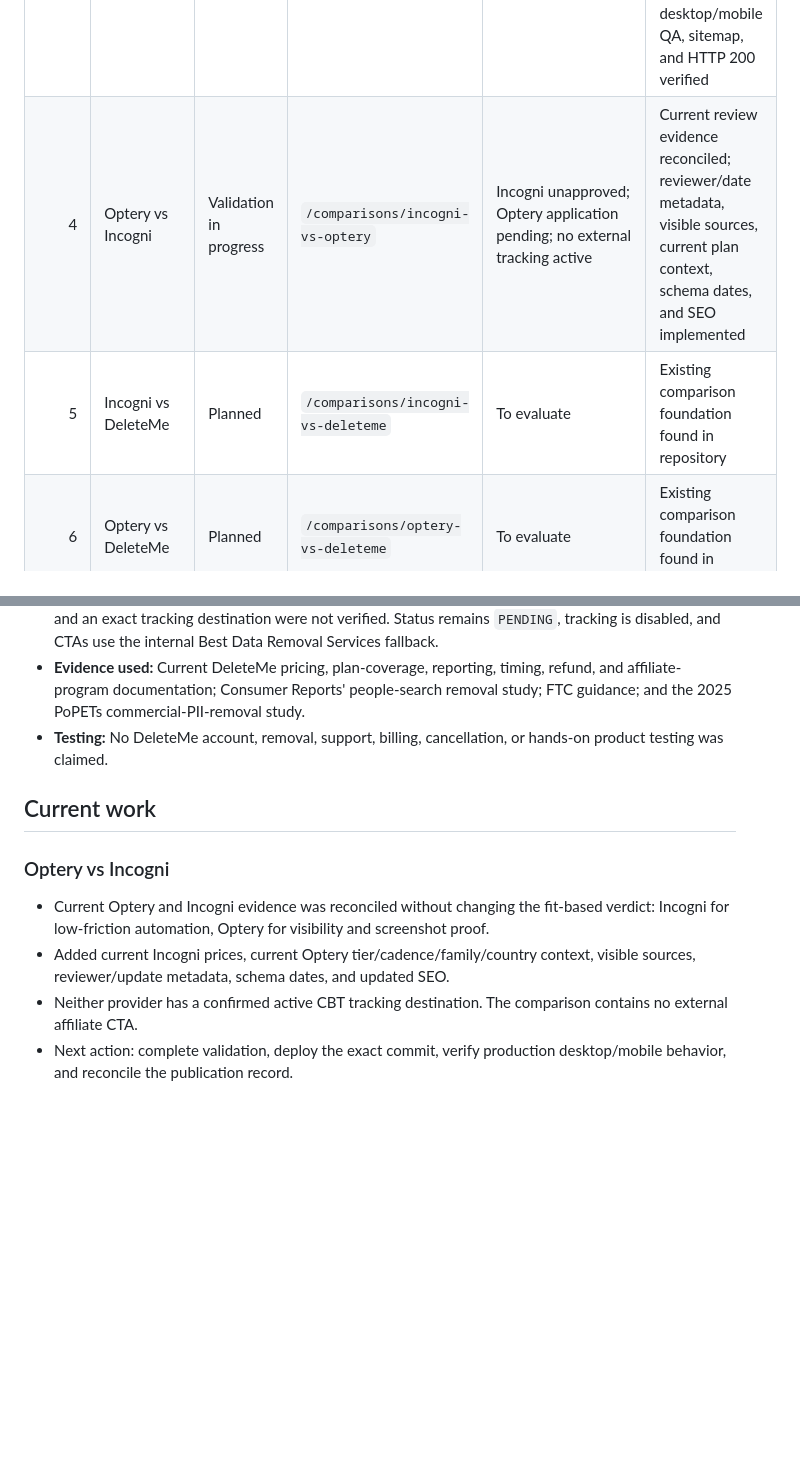
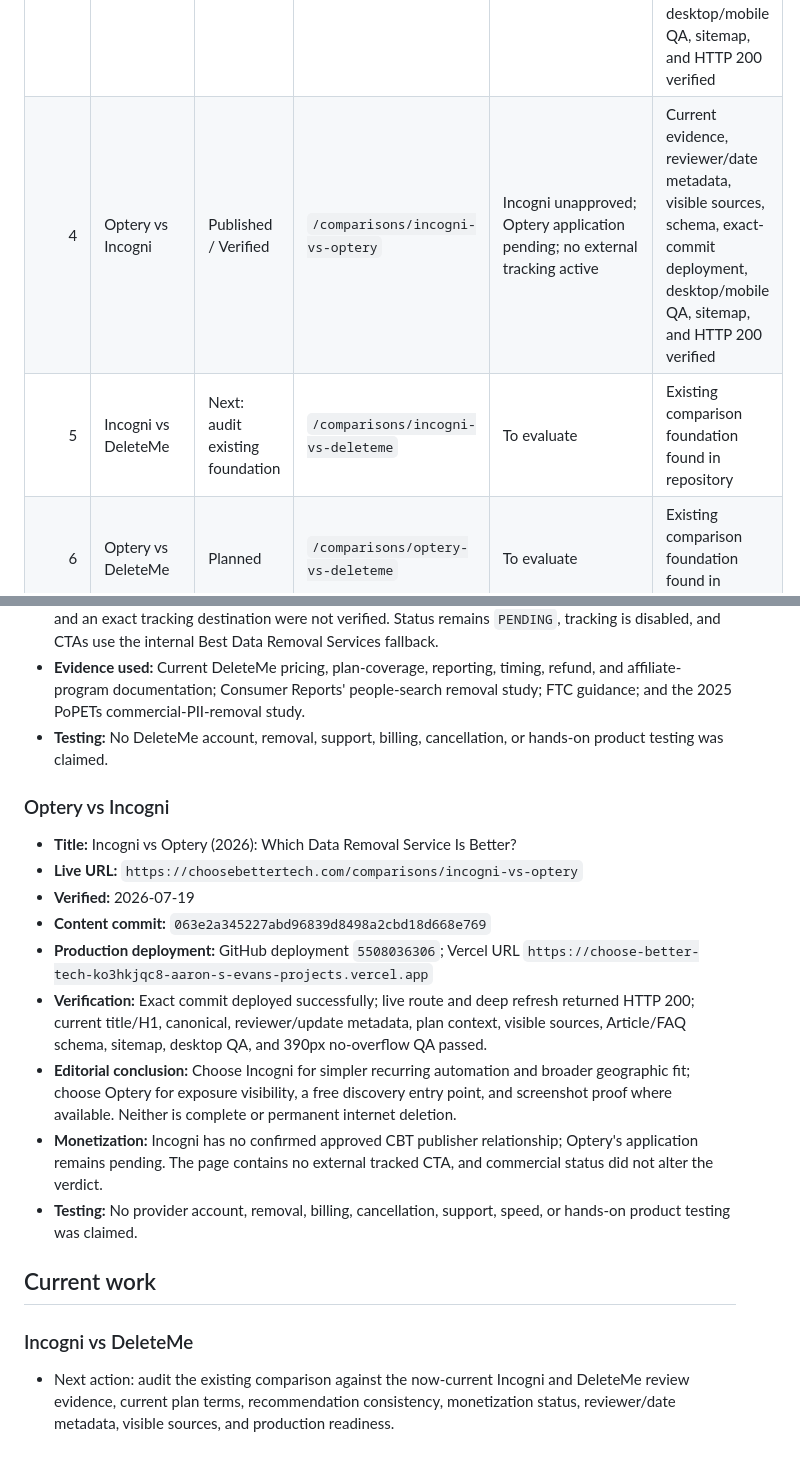
Before and after one commit to thetrendhawk/choose-better-tech, a Markdown page: docs/editorial/data-removal-batch-01-publishing-log.md, 2 parts joined by grey strips. GitHub-like rendering; blank space fills up the shorter version.

Commit message:
Record verified Incogni and Optery comparison

```diff
--- a/docs/editorial/data-removal-batch-01-publishing-log.md
+++ b/docs/editorial/data-removal-batch-01-publishing-log.md
@@ -11,8 +11,8 @@
 | 1 | Optery Review | Published / Verified | `/reviews/optery-review` | Affiliate application submitted 2026-07-18; pending approval | Final article, reviewer/date metadata, SEO, non-affiliate fallback, route/index inclusion, successful production deployment, and HTTP 200 verified |
 | 2 | Incogni Review | Published / Verified | `/reviews/incogni-review` | No approved CBT affiliate link; internal comparison fallback | Current research, reviewer/date metadata, pricing context, visible sources, schemas, CTA behavior, validation, exact-commit deployment, production desktop/mobile QA, sitemap, and HTTP 200 verified |
 | 3 | DeleteMe Review | Published / Verified | `/reviews/deleteme-review` | Public CJ program found; CBT approval/destination unverified, tracking disabled | Current research, reviewer/date metadata, visible sources, schema, non-affiliate CTA, exact-commit deployment, production desktop/mobile QA, sitemap, and HTTP 200 verified |
-| 4 | Optery vs Incogni | Validation in progress | `/comparisons/incogni-vs-optery` | Incogni unapproved; Optery application pending; no external tracking active | Current review evidence reconciled; reviewer/date metadata, visible sources, current plan context, schema dates, and SEO implemented |
-| 5 | Incogni vs DeleteMe | Planned | `/comparisons/incogni-vs-deleteme` | To evaluate | Existing comparison foundation found in repository |
+| 4 | Optery vs Incogni | Published / Verified | `/comparisons/incogni-vs-optery` | Incogni unapproved; Optery application pending; no external tracking active | Current evidence, reviewer/date metadata, visible sources, schema, exact-commit deployment, desktop/mobile QA, sitemap, and HTTP 200 verified |
+| 5 | Incogni vs DeleteMe | Next: audit existing foundation | `/comparisons/incogni-vs-deleteme` | To evaluate | Existing comparison foundation found in repository |
 | 6 | Optery vs DeleteMe | Planned | `/comparisons/optery-vs-deleteme` | To evaluate | Existing comparison foundation found in repository |
 | 7 | How Long Does Data Removal Take? | Planned | — | Informational | Supports review and comparison conversion paths |
 | 8 | Can Your Information Reappear After Data Removal? | Planned | — | Informational | Supports expectations and trust |
@@ -58,11 +58,20 @@
 - **Evidence used:** Current DeleteMe pricing, plan-coverage, reporting, timing, refund, and affiliate-program documentation; Consumer Reports' people-search removal study; FTC guidance; and the 2025 PoPETs commercial-PII-removal study.
 - **Testing:** No DeleteMe account, removal, support, billing, cancellation, or hands-on product testing was claimed.
 
+### Optery vs Incogni
+
+- **Title:** Incogni vs Optery (2026): Which Data Removal Service Is Better?
+- **Live URL:** `https://choosebettertech.com/comparisons/incogni-vs-optery`
+- **Verified:** 2026-07-19
+- **Content commit:** `063e2a345227abd96839d8498a2cbd18d668e769`
+- **Production deployment:** GitHub deployment `5508036306`; Vercel URL `https://choose-better-tech-ko3hkjqc8-aaron-s-evans-projects.vercel.app`
+- **Verification:** Exact commit deployed successfully; live route and deep refresh returned HTTP 200; current title/H1, canonical, reviewer/update metadata, plan context, visible sources, Article/FAQ schema, sitemap, desktop QA, and 390px no-overflow QA passed.
+- **Editorial conclusion:** Choose Incogni for simpler recurring automation and broader geographic fit; choose Optery for exposure visibility, a free discovery entry point, and screenshot proof where available. Neither is complete or permanent internet deletion.
+- **Monetization:** Incogni has no confirmed approved CBT publisher relationship; Optery's application remains pending. The page contains no external tracked CTA, and commercial status did not alter the verdict.
+- **Testing:** No provider account, removal, billing, cancellation, support, speed, or hands-on product testing was claimed.
+
 ## Current work
 
-### Optery vs Incogni
+### Incogni vs DeleteMe
 
-- Current Optery and Incogni evidence was reconciled without changing the fit-based verdict: Incogni for low-friction automation, Optery for visibility and screenshot proof.
-- Added current Incogni prices, current Optery tier/cadence/family/country context, visible sources, reviewer/update metadata, schema dates, and updated SEO.
-- Neither provider has a confirmed active CBT tracking destination. The comparison contains no external affiliate CTA.
-- Next action: complete validation, deploy the exact commit, verify production desktop/mobile behavior, and reconcile the publication record.
+- Next action: audit the existing comparison against the now-current Incogni and DeleteMe review evidence, current plan terms, recommendation consistency, monetization status, reviewer/date metadata, visible sources, and production readiness.
```
Also changed, not shown: operations/CHANGELOG.md (+8 -0 lines), operations/CONTENT_DASHBOARD.md (+1 -1 lines).
